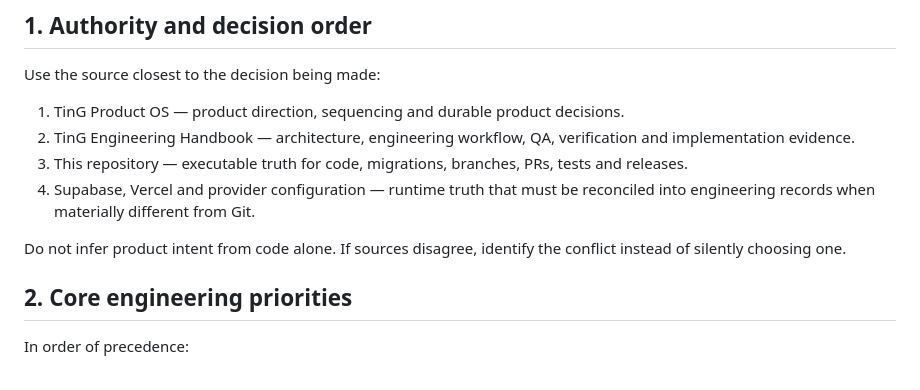
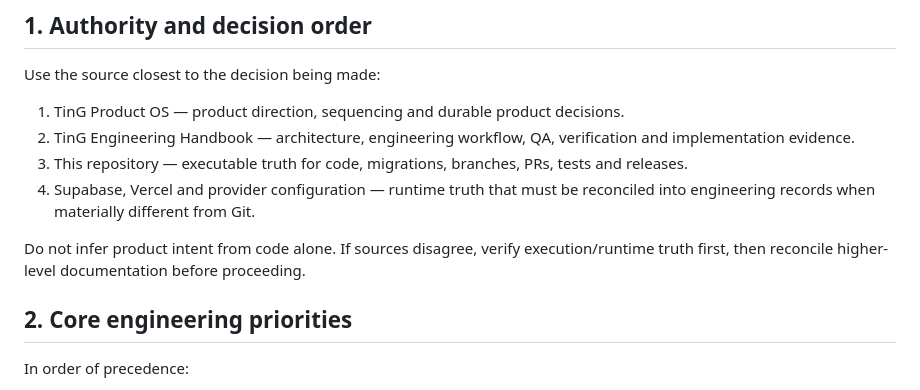
Before and after one commit to supportyeti-community/ting-app, a Markdown page: AGENTS.md, the part around the change. Rendered like a GitHub page.

Commit message:
chore: preserve source conflict resolution sequence

```diff
--- a/AGENTS.md
+++ b/AGENTS.md
@@ -11,7 +11,7 @@ Use the source closest to the decision being made:
 3. This repository — executable truth for code, migrations, branches, PRs, tests and releases.
 4. Supabase, Vercel and provider configuration — runtime truth that must be reconciled into engineering records when materially different from Git.
 
-Do not infer product intent from code alone. If sources disagree, identify the conflict instead of silently choosing one.
+Do not infer product intent from code alone. If sources disagree, verify execution/runtime truth first, then reconcile higher-level documentation before proceeding.
 
 ## 2. Core engineering priorities
 
```
